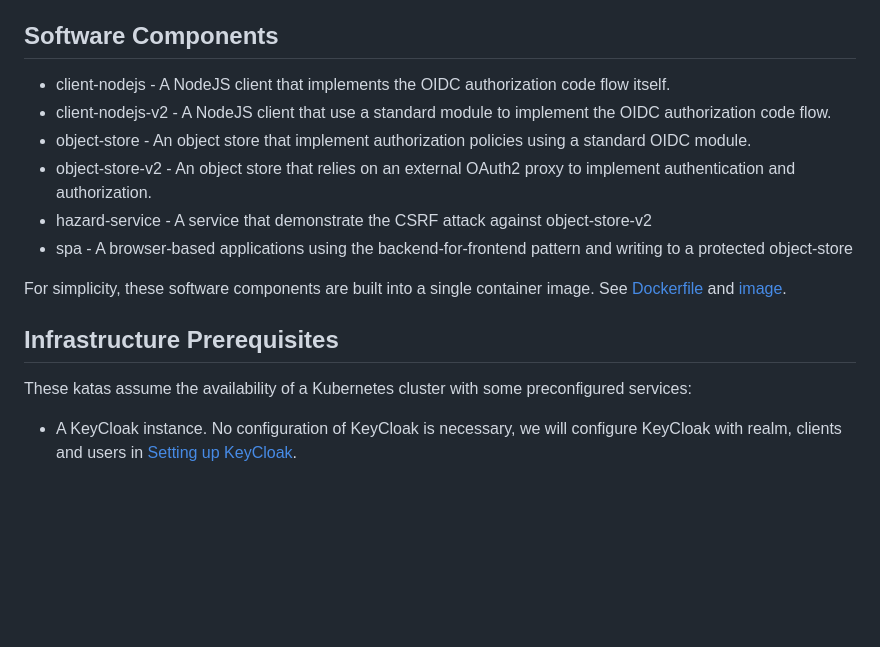
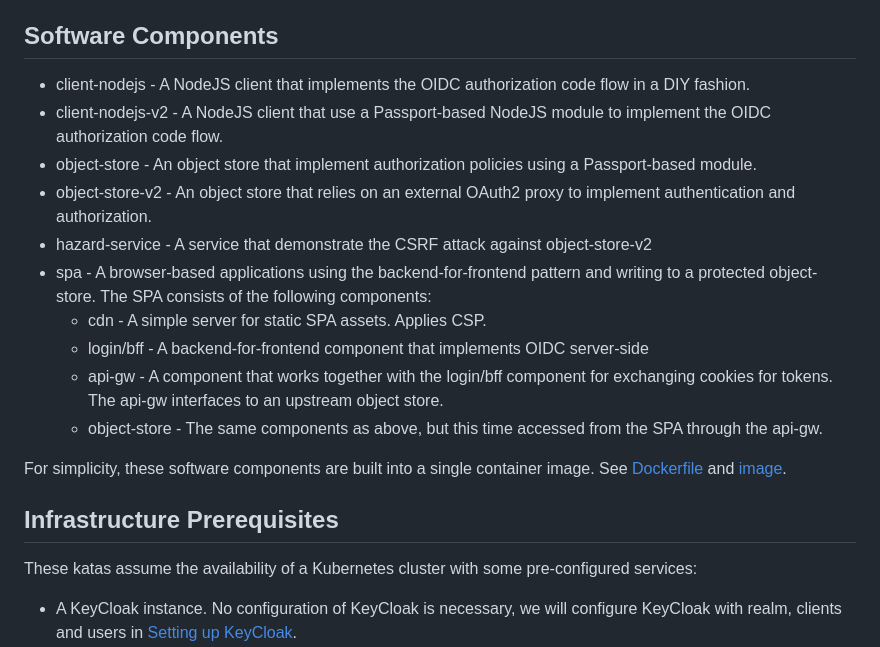
Before and after one commit to eficode-academy/oidc-oauth2-katas, a Markdown page: README.md, the part around the change. Rendered like a GitHub page; blank space fills up the shorter version.

```diff
--- a/README.md
+++ b/README.md
@@ -15,12 +15,16 @@ Exercises for the [Eficode Academy](https://www.eficode.com/academy) *Securing A
 
 ## Software Components
 
-- client-nodejs - A NodeJS client that implements the OIDC authorization code flow itself.
-- client-nodejs-v2 - A NodeJS client that use a standard module to implement the OIDC authorization code flow.
-- object-store - An object store that implement authorization policies using a standard OIDC module.
+- client-nodejs - A NodeJS client that implements the OIDC authorization code flow in a DIY fashion.
+- client-nodejs-v2 - A NodeJS client that use a Passport-based NodeJS module to implement the OIDC authorization code flow.
+- object-store - An object store that implement authorization policies using a Passport-based module.
 - object-store-v2 - An object store that relies on an external OAuth2 proxy to implement authentication and authorization.
 - hazard-service - A service that demonstrate the CSRF attack against object-store-v2
-- spa - A browser-based applications using the backend-for-frontend pattern and writing to a protected object-store
+- spa - A browser-based applications using the backend-for-frontend pattern and writing to a protected object-store. The SPA consists of the following components:
+  * cdn - A simple server for static SPA assets. Applies CSP.
+  * login/bff - A backend-for-frontend component that implements OIDC server-side
+  * api-gw - A component that works together with the login/bff component for exchanging cookies for tokens. The api-gw interfaces to an upstream object store.
+  * object-store - The same components as above, but this time accessed from the SPA through the api-gw.
 
 For simplicity, these software components are built into a single
 container image. See [Dockerfile](ci/Dockerfile) and
@@ -28,7 +32,7 @@ container image. See [Dockerfile](ci/Dockerfile) and
 
 ## Infrastructure Prerequisites
 
-These katas assume the availability of a Kubernetes cluster with some preconfigured services:
+These katas assume the availability of a Kubernetes cluster with some pre-configured services:
 
 - A KeyCloak instance. No configuration of KeyCloak is necessary, we
   will configure KeyCloak with realm, clients and users in [Setting up
```
Also changed, not shown: oidc-in-spas.md (+3 -3 lines), images/spa-login.png (added).
